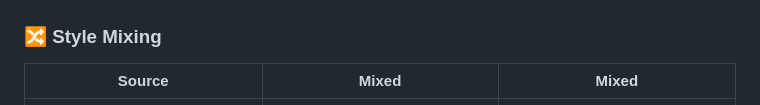
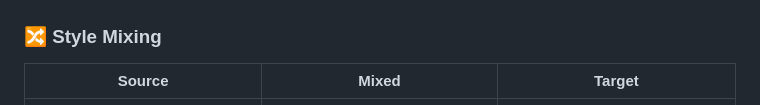
Before and after one commit to Jeet1309/sreamlit_interfacegan, a Markdown page: README.md, the part around the change. GitHub-like rendering.

```diff
--- a/README.md
+++ b/README.md
@@ -87,7 +87,7 @@ Built with **Streamlit**, the app supports:
 
 ### 🔀 Style Mixing
 
-| Source | Mixed | Mixed |
+| Source | Mixed | Target |
 |--------|--------|-------|
 | ![](results/31.png) | ![](results/3.png) | ![](results/32.png) |
 
```
